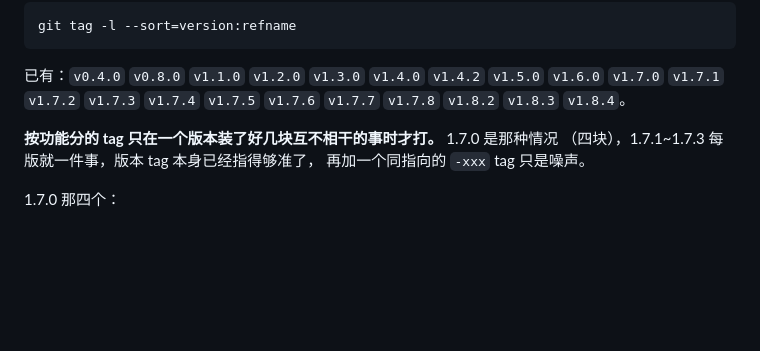
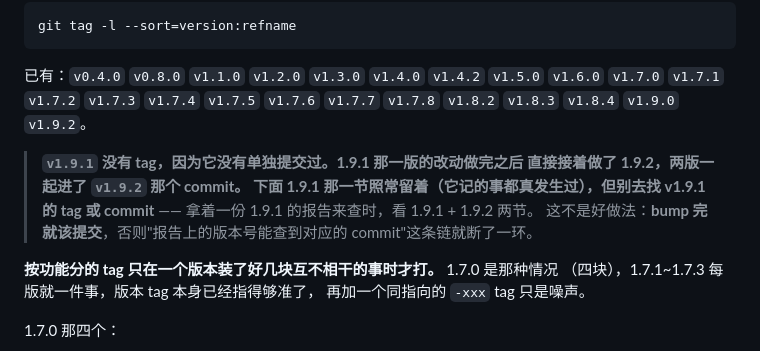
Before and after one commit to yiyezq162/KLBurn, a Markdown page: CHANGELOG.md, the part around the change. Rendered like a GitHub page; blank space fills up the shorter version.

Commit message:
docs(CHANGELOG): tag 清单补到 v1.9.2，并说明 1.9.1 为什么没有 tag
bump 完没提交就接着做下一版，「报告上的版本号 -> commit」那条链会断一环。
1.9.1 那一节照常留着（记的事都真发生过），但它和 1.9.2 在同一个 commit 里。

Co-Authored-By: Claude Opus 5 <noreply@anthropic.com>

```diff
--- a/CHANGELOG.md
+++ b/CHANGELOG.md
@@ -19,7 +19,14 @@ git tag -l --sort=version:refname
 
 已有：`v0.4.0` `v0.8.0` `v1.1.0` `v1.2.0` `v1.3.0` `v1.4.0` `v1.4.2`
 `v1.5.0` `v1.6.0` `v1.7.0` `v1.7.1` `v1.7.2` `v1.7.3` `v1.7.4` `v1.7.5`
-`v1.7.6` `v1.7.7` `v1.7.8` `v1.8.2` `v1.8.3` `v1.8.4`。
+`v1.7.6` `v1.7.7` `v1.7.8` `v1.8.2` `v1.8.3` `v1.8.4` `v1.9.0` `v1.9.2`。
+
+> **`v1.9.1` 没有 tag，因为它没有单独提交过。**1.9.1 那一版的改动做完之后
+> 直接接着做了 1.9.2，两版一起进了 `v1.9.2` 那个 commit。
+> 下面 1.9.1 那一节照常留着（它记的事都真发生过），但**别去找 v1.9.1 的
+> tag 或 commit** —— 拿着一份 1.9.1 的报告来查时，看 1.9.1 + 1.9.2 两节。
+> 这不是好做法：**bump 完就该提交**，否则"报告上的版本号能查到对应的
+> commit"这条链就断了一环。
 
 **按功能分的 tag 只在一个版本装了好几块互不相干的事时才打。** 1.7.0 是那种情况
 （四块），1.7.1~1.7.3 每版就一件事，版本 tag 本身已经指得够准了，
```
